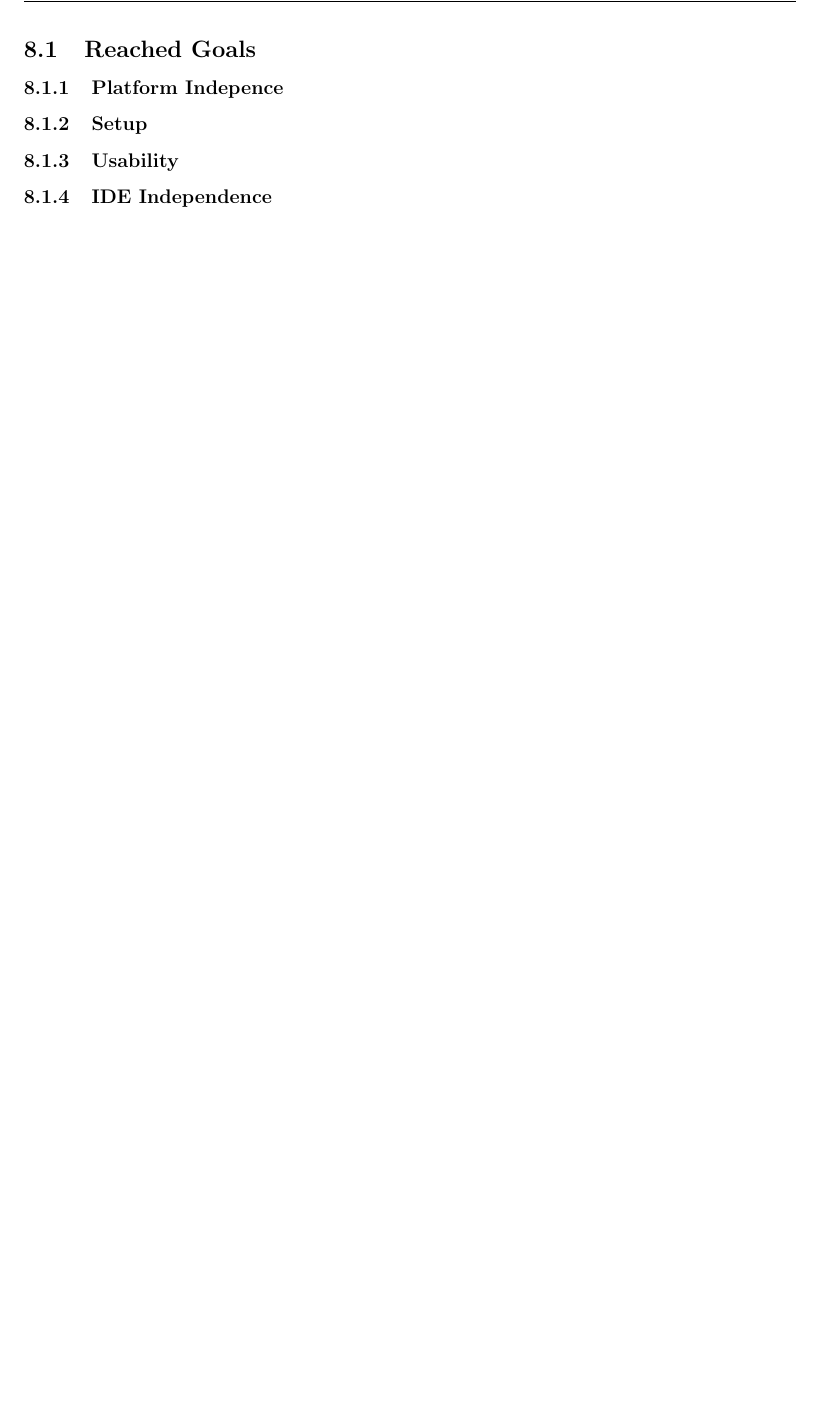
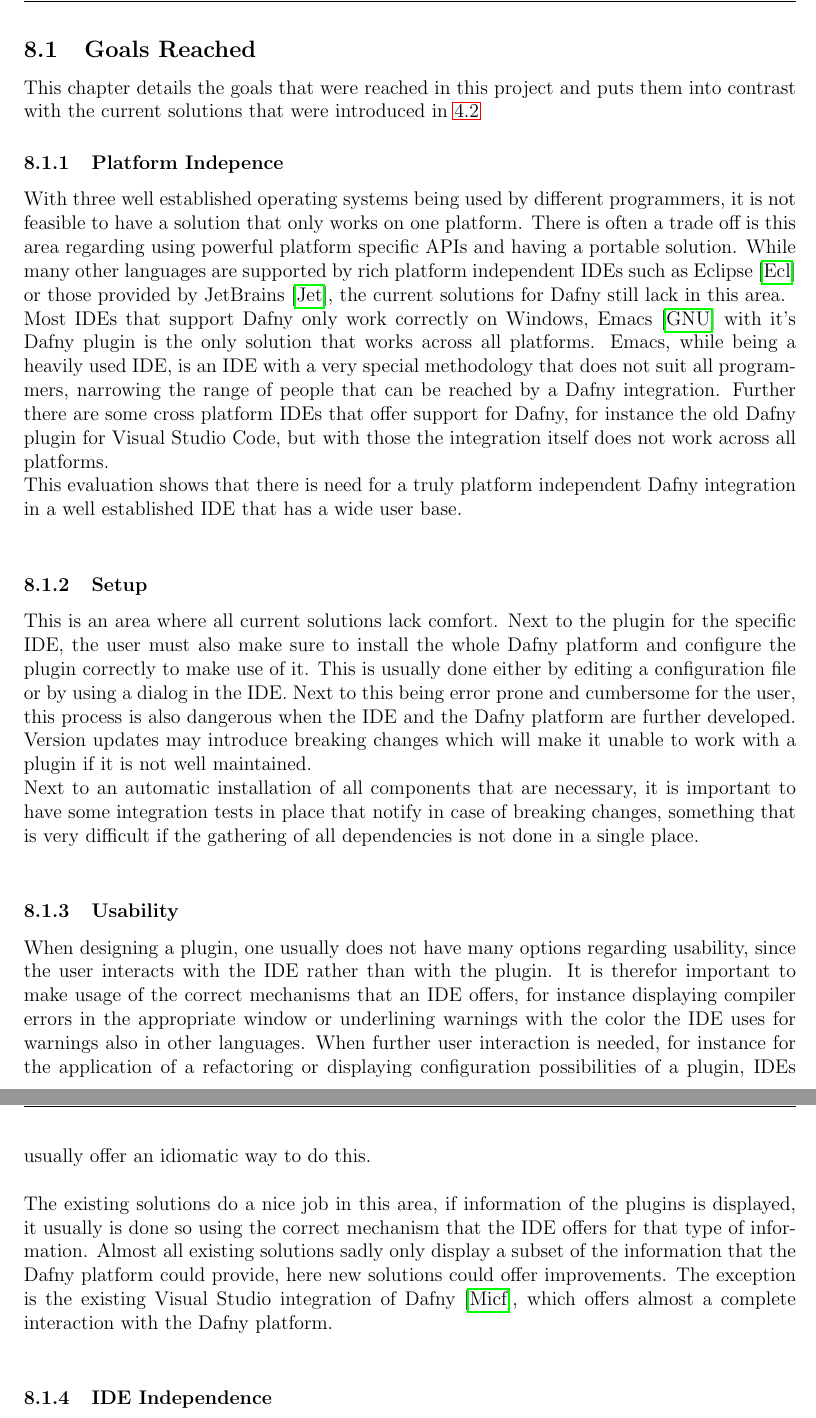
Before and after one commit to DafnyVSCode/BA-Documentation, a LaTeX document (main.tex, which reads sections/reachedGoals.tex): part of page 41 of 118 before the commit and two parts of pages 41 and 42 of 119 after it, the two joined at a grey line, cut so that both start at the same text, the shorter picture padded with empty space. Compiled offline with pdfLaTeX.

Commit message:
started work on goals reached

```diff
--- a/sections/reachedGoals.tex
+++ b/sections/reachedGoals.tex
@@ -1,5 +1,15 @@
-\subsection{Reached Goals}
+\subsection{Goals Reached}
+This chapter details the goals that were reached in this project and puts them into contrast with the current solutions that were introduced in \ref{cursol}
+\subsubsection{Platform Indepence}
+With three well established operating systems being used by different programmers, it is not feasible to have a solution that only works on one platform. There is often a trade off is this area regarding using powerful platform specific APIs and having a portable solution. While many other languages are supported by rich platform independent IDEs such as Eclipse \cite{eclipse} or those provided by JetBrains \cite{jetbrains}, the current solutions for Dafny still lack in this area. \newline
+Most IDEs that support Dafny only work correctly on Windows, Emacs \cite{GNU} with it's Dafny plugin is the only solution that works across all platforms. Emacs, while being a heavily used IDE, is an IDE with a very special methodology that does not suit all programmers, narrowing the range of people that can be reached by a Dafny integration. Further there are some cross platform IDEs that offer support for Dafny, for instance the old Dafny plugin for Visual Studio Code, but with those the integration itself does not work across all platforms. \newline
+This evaluation shows that there is need for a truly platform independent Dafny integration in a well established IDE that has a wide user base. \newline
+\subsubsection{Setup}
+This is an area where all current solutions lack comfort. Next to the plugin for the specific IDE, the user must also make sure to install the whole Dafny platform and configure the plugin correctly to make use of it. This is usually done either by editing a configuration file or by using a dialog in the IDE. Next to this being error prone and cumbersome for the user, this process is also dangerous when the IDE and the Dafny platform are further developed. Version updates may introduce breaking changes which will make it unable to work with a plugin if it is not well maintained. \newline
+Next to an automatic installation of all components that are necessary, it is important to have some integration tests in place that notify in case of breaking changes, something that is very difficult if the gathering of all dependencies is not done in a single place. \newline
 
-\subsubsection{Platform Indepence}
-\subsubsection{Setup}
 \subsubsection{Usability}
+When designing a plugin, one usually does not have many options regarding usability, since the user interacts with the IDE rather than with the plugin. It is therefor important to make usage of the correct mechanisms that an IDE offers, for instance displaying compiler errors in the appropriate window or underlining warnings with the color the IDE uses for warnings also in other languages. When further user interaction is needed, for instance for the application of a refactoring or displaying configuration possibilities of a plugin, IDEs usually offer an idiomatic way to do this.  \newline
+
+The existing solutions do a nice job in this area, if information of the plugins is displayed, it usually is done so using the correct mechanism that the IDE offers for that type of information. Almost all existing solutions sadly only display a subset of the information that the Dafny platform could provide, here new solutions could offer improvements. The exception is the existing Visual Studio integration of Dafny \cite{visualstudiodafny}, which offers almost a complete interaction with the Dafny platform.
+\newline
```
Also changed, not shown: sections/conclusion.tex (+1 -1 lines), sections/currsol.tex (+1 -1 lines), sections/dafnyFeatures.tex (+1 -1 lines), sections/reachedGoals.tex (8 more changed lines).
